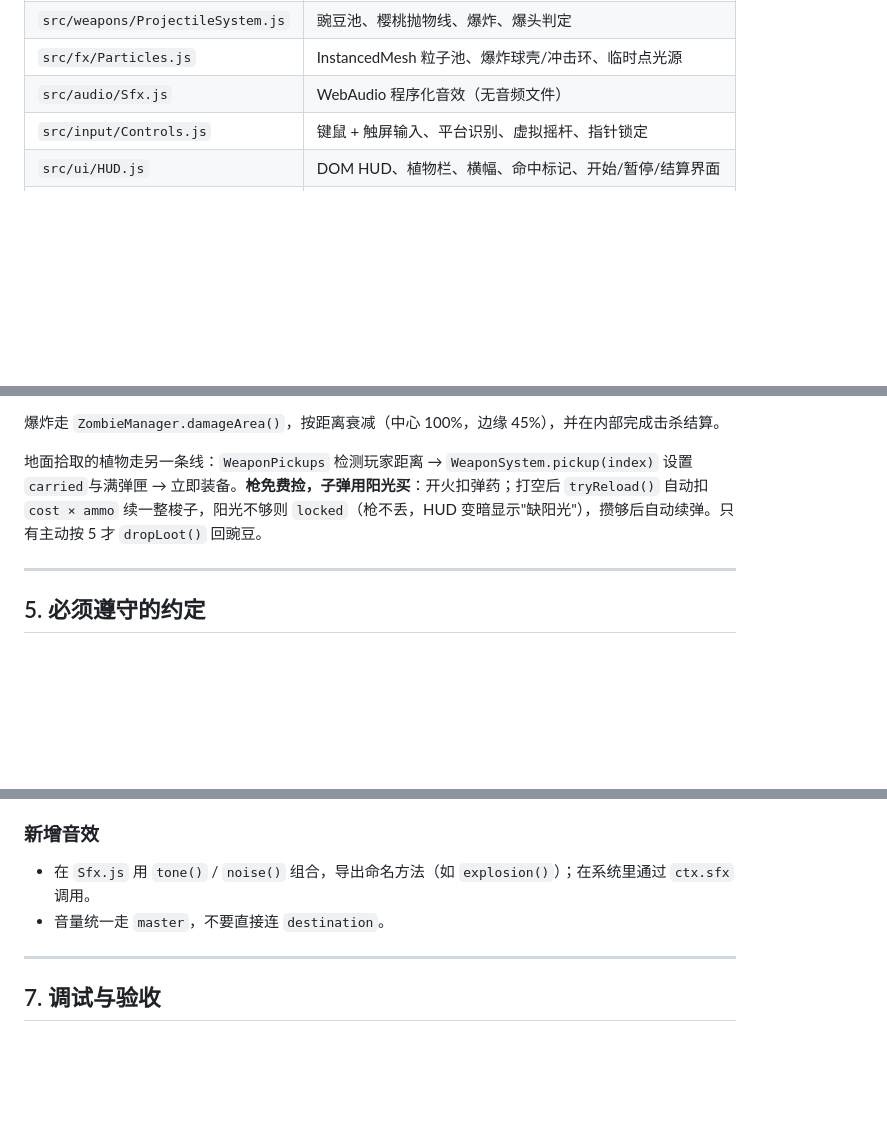
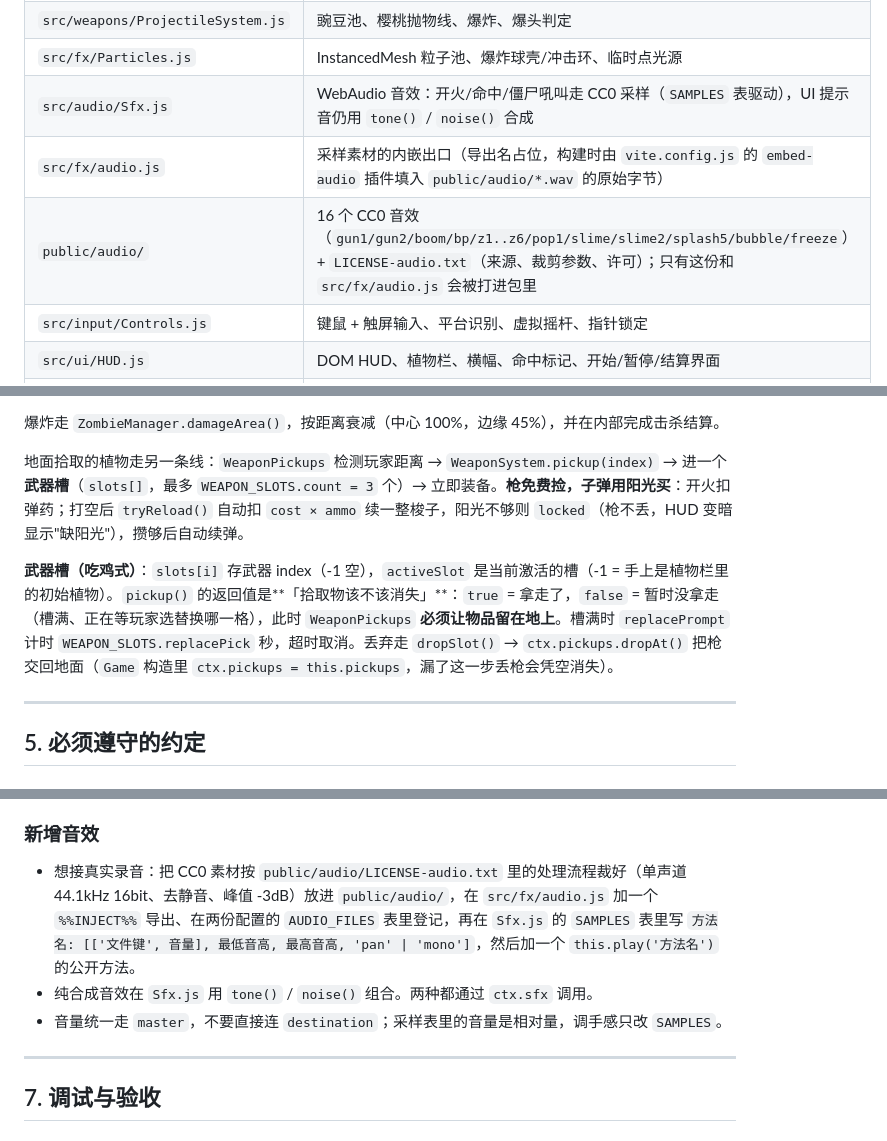
Before and after one commit to studyzy/pvz-shoot, a Markdown page: AGENTS.md, 3 parts joined by grey strips. Rendered like a GitHub page; blank space fills up the shorter version.

```diff
--- a/AGENTS.md
+++ b/AGENTS.md
@@ -51,7 +51,9 @@ npm run preview   # 预览构建产物
 | `src/weapons/WeaponSystem.js` | 手持植物视图模型、瞄准辅助、开火、切枪、后坐/摇摆、命中判定入口 |
 | `src/weapons/ProjectileSystem.js` | 豌豆池、樱桃抛物线、爆炸、爆头判定 |
 | `src/fx/Particles.js` | InstancedMesh 粒子池、爆炸球壳/冲击环、临时点光源 |
-| `src/audio/Sfx.js` | WebAudio 程序化音效（无音频文件） |
+| `src/audio/Sfx.js` | WebAudio 音效：开火/命中/僵尸吼叫走 CC0 采样（`SAMPLES` 表驱动），UI 提示音仍用 `tone()` / `noise()` 合成 |
+| `src/fx/audio.js` | 采样素材的内嵌出口（导出名占位，构建时由 `vite.config.js` 的 `embed-audio` 插件填入 `public/audio/*.wav` 的原始字节） |
+| `public/audio/` | 16 个 CC0 音效（`gun1/gun2/boom/bp/z1..z6/pop1/slime/slime2/splash5/bubble/freeze`）+ `LICENSE-audio.txt`（来源、裁剪参数、许可）；只有这份和 `src/fx/audio.js` 会被打进包里 |
 | `src/input/Controls.js` | 键鼠 + 触屏输入、平台识别、虚拟摇杆、指针锁定 |
 | `src/ui/HUD.js` | DOM HUD、植物栏、横幅、命中标记、开始/暂停/结算界面 |
 | `src/style.css` | 全部界面样式与响应式/安全区适配 |
@@ -107,7 +109,9 @@ npm run preview   # 预览构建产物
 
 爆炸走 `ZombieManager.damageArea()`，按距离衰减（中心 100%，边缘 45%），并在内部完成击杀结算。
 
-地面拾取的植物走另一条线：`WeaponPickups` 检测玩家距离 → `WeaponSystem.pickup(index)` 设置`carried`与满弹匣 → 立即装备。**枪免费捡，子弹用阳光买**：开火扣弹药；打空后 `tryReload()` 自动扣 `cost × ammo` 续一整梭子，阳光不够则 `locked`（枪不丢，HUD 变暗显示"缺阳光"），攒够后自动续弹。只有主动按 5 才 `dropLoot()` 回豌豆。
+地面拾取的植物走另一条线：`WeaponPickups` 检测玩家距离 → `WeaponSystem.pickup(index)` → 进一个**武器槽**（`slots[]`，最多 `WEAPON_SLOTS.count = 3` 个）→ 立即装备。**枪免费捡，子弹用阳光买**：开火扣弹药；打空后 `tryReload()` 自动扣 `cost × ammo` 续一整梭子，阳光不够则 `locked`（枪不丢，HUD 变暗显示"缺阳光"），攒够后自动续弹。
+
+**武器槽（吃鸡式）**：`slots[i]` 存武器 index（-1 空），`activeSlot` 是当前激活的槽（-1 = 手上是植物栏里的初始植物）。`pickup()` 的返回值是**「拾取物该不该消失」**：`true` = 拿走了，`false` = 暂时没拿走（槽满、正在等玩家选替换哪一格），此时 `WeaponPickups` **必须让物品留在地上**。槽满时 `replacePrompt` 计时 `WEAPON_SLOTS.replacePick` 秒，超时取消。丢弃走 `dropSlot()` → `ctx.pickups.dropAt()` 把枪交回地面（`Game` 构造里 `ctx.pickups = this.pickups`，漏了这一步丢枪会凭空消失）。
 
 ---
 
@@ -271,8 +278,9 @@ npm run preview   # 预览构建产物
 
 ### 新增音效
 
-- 在 `Sfx.js` 用 `tone()` / `noise()` 组合，导出命名方法（如 `explosion()`）；在系统里通过 `ctx.sfx` 调用。
-- 音量统一走 `master`，不要直接连 `destination`。
+- 想接真实录音：把 CC0 素材按 `public/audio/LICENSE-audio.txt` 里的处理流程裁好（单声道 44.1kHz 16bit、去静音、峰值 -3dB）放进 `public/audio/`，在 `src/fx/audio.js` 加一个 `%%INJECT%%` 导出、在两份配置的 `AUDIO_FILES` 表里登记，再在 `Sfx.js` 的 `SAMPLES` 表里写 `方法名: [['文件键', 音量], 最低音高, 最高音高, 'pan' | 'mono']`，然后加一个 `this.play('方法名')` 的公开方法。
+- 纯合成音效在 `Sfx.js` 用 `tone()` / `noise()` 组合。两种都通过 `ctx.sfx` 调用。
+- 音量统一走 `master`，不要直接连 `destination`；采样表里的音量是相对量，调手感只改 `SAMPLES`。
 
 ---
 
```
Also changed, not shown: other parts of AGENTS.md (+9 -5 lines), docs/GAMEPLAY.md (+23 -3 lines).
